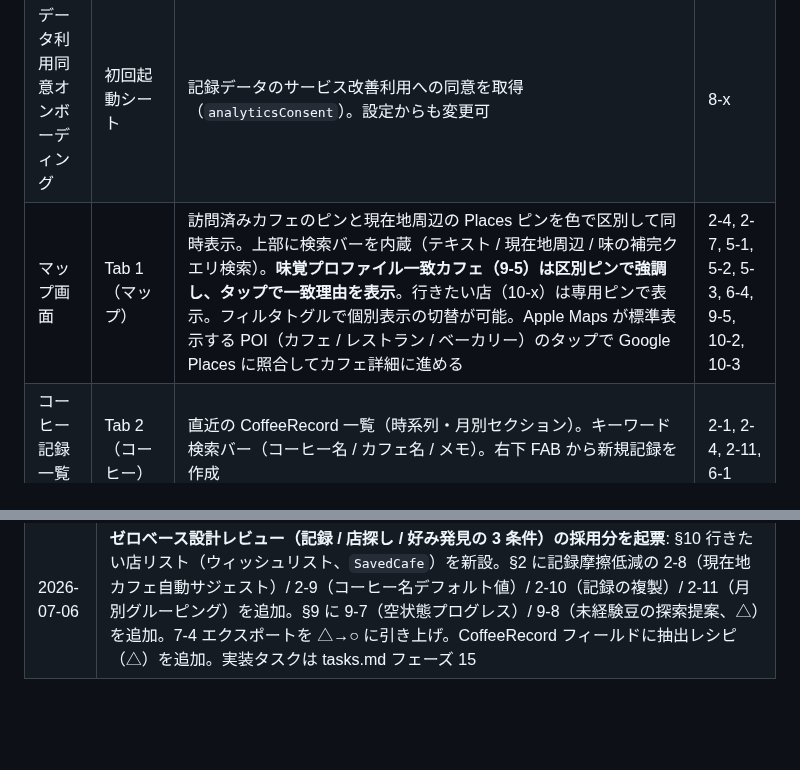
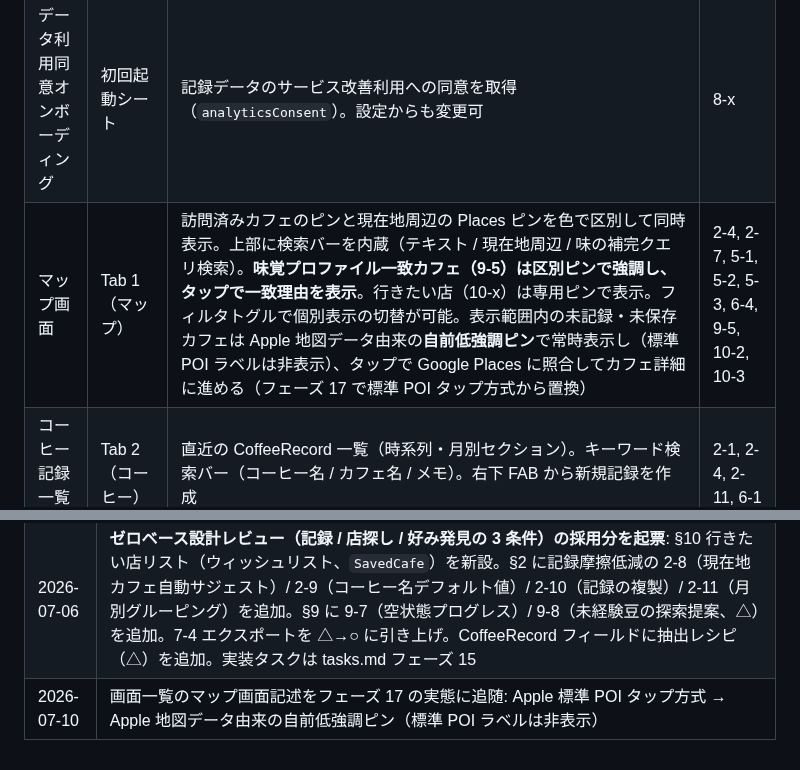
Before and after one commit to noricoffee/CoffeeVision, a Markdown page: docs/requirements.md, 2 parts joined by grey strips. GitHub-like rendering; blank space fills up the shorter version.

Commit message:
docs: requirements.md のマップ画面記述をフェーズ 17 実態に追随
画面一覧の「Apple Maps 標準 POI タップ → Places 照合」はフェーズ 17 で
自前低強調ピン方式（標準 POI ラベル非表示）に置換済みだったため追随。
変更履歴に 1 行追記。未決事項の解決済み 4 件はユーザー判断で残置。

Co-Authored-By: Claude Opus 4.8 <noreply@anthropic.com>

```diff
--- a/docs/requirements.md
+++ b/docs/requirements.md
@@ -196,7 +196,7 @@ CoffeeRecord は **1 杯のコーヒー = 1 件の記録**を表すアプリの
 |--------|------|------|---------|
 | スプラッシュ画面 | ルート前 | 起動時のローディング | - |
 | データ利用同意オンボーディング | 初回起動シート | 記録データのサービス改善利用への同意を取得（`analyticsConsent`）。設定からも変更可 | 8-x |
-| マップ画面 | Tab 1（マップ） | 訪問済みカフェのピンと現在地周辺の Places ピンを色で区別して同時表示。上部に検索バーを内蔵（テキスト / 現在地周辺 / 味の補完クエリ検索）。**味覚プロファイル一致カフェ（9-5）は区別ピンで強調し、タップで一致理由を表示**。行きたい店（10-x）は専用ピンで表示。フィルタトグルで個別表示の切替が可能。Apple Maps が標準表示する POI（カフェ / レストラン / ベーカリー）のタップで Google Places に照合してカフェ詳細に進める | 2-4, 2-7, 5-1, 5-2, 5-3, 6-4, 9-5, 10-2, 10-3 |
+| マップ画面 | Tab 1（マップ） | 訪問済みカフェのピンと現在地周辺の Places ピンを色で区別して同時表示。上部に検索バーを内蔵（テキスト / 現在地周辺 / 味の補完クエリ検索）。**味覚プロファイル一致カフェ（9-5）は区別ピンで強調し、タップで一致理由を表示**。行きたい店（10-x）は専用ピンで表示。フィルタトグルで個別表示の切替が可能。表示範囲内の未記録・未保存カフェは Apple 地図データ由来の**自前低強調ピン**で常時表示し（標準 POI ラベルは非表示）、タップで Google Places に照合してカフェ詳細に進める（フェーズ 17 で標準 POI タップ方式から置換） | 2-4, 2-7, 5-1, 5-2, 5-3, 6-4, 9-5, 10-2, 10-3 |
 | コーヒー記録一覧画面 | Tab 2（コーヒー） | 直近の CoffeeRecord 一覧（時系列・月別セクション）。キーワード検索バー（コーヒー名 / カフェ名 / メモ）。右下 FAB から新規記録を作成 | 2-1, 2-4, 2-11, 6-1 |
 | カフェ詳細画面 | マップ / 検索バーから push | カフェ情報（Places スナップショット）+ 同じカフェへの過去記録一覧（`VisitedCafe`）+ 「コーヒーを記録」ボタン + 「行きたい」保存ボタン | 2-7, 5-3, 10-1 |
 | コーヒー記録詳細画面 | 一覧 / カフェ詳細から push | CoffeeRecord の全フィールド・テイスティング・写真表示 + 「これをもとに記録」（複製） | 2-5, 2-10 |
@@ -251,3 +251,4 @@ CoffeeRecord は **1 杯のコーヒー = 1 件の記録**を表すアプリの
 | 2026-06-21 | §9-4b 対話 Q&A v2 に着手（Foundation Models `Tool` → KMP `CoffeeRecordQuery.searchRecords` で生レコード照会。単一の柔軟な検索 tool / filter は全 String・Double で KMP が寛容マッチ / digest 併用ハイブリッド / 既存インターフェース・VM・UI は不変の加算的変更） |
 | 2026-07-01 | **モデルを実装（`CoffeeRecord` 主体）に全面整合**: 初期の Visit→CoffeeItem/FoodItem ネスト構造を 1 杯 = 1 記録のフラットな `CoffeeRecord` に統合済みの実態へ requirements を改訂。§2 を「CoffeeRecord 管理」に再構成（`CoffeeItem`/`FoodItem` は §3/§4 廃止・欠番化、フード / 雰囲気は `notes` へ吸収）。`Cafe?` を nullable 化（セルフ抽出）、rating を `Double`（0.0=未評価）、`tags` 追加。画面一覧を 4 タブ（マップ / コーヒー / 分析 / 設定、検索タブ廃止）へ更新。非機能要件の API キー記述を実態（Google Cloud キー制限ベース、平文で保持）に修正（backlog B-3 解消）。データモデル概要に `VisitedCafe` / `BeanProfile` を追加 |
 | 2026-07-06 | **ゼロベース設計レビュー（記録 / 店探し / 好み発見の 3 条件）の採用分を起票**: §10 行きたい店リスト（ウィッシュリスト、`SavedCafe`）を新設。§2 に記録摩擦低減の 2-8（現在地カフェ自動サジェスト）/ 2-9（コーヒー名デフォルト値）/ 2-10（記録の複製）/ 2-11（月別グルーピング）を追加。§9 に 9-7（空状態プログレス）/ 9-8（未経験豆の探索提案、△）を追加。7-4 エクスポートを △→○ に引き上げ。CoffeeRecord フィールドに抽出レシピ（△）を追加。実装タスクは tasks.md フェーズ 15 |
+| 2026-07-10 | 画面一覧のマップ画面記述をフェーズ 17 の実態に追随: Apple 標準 POI タップ方式 → Apple 地図データ由来の自前低強調ピン（標準 POI ラベルは非表示） |
```
